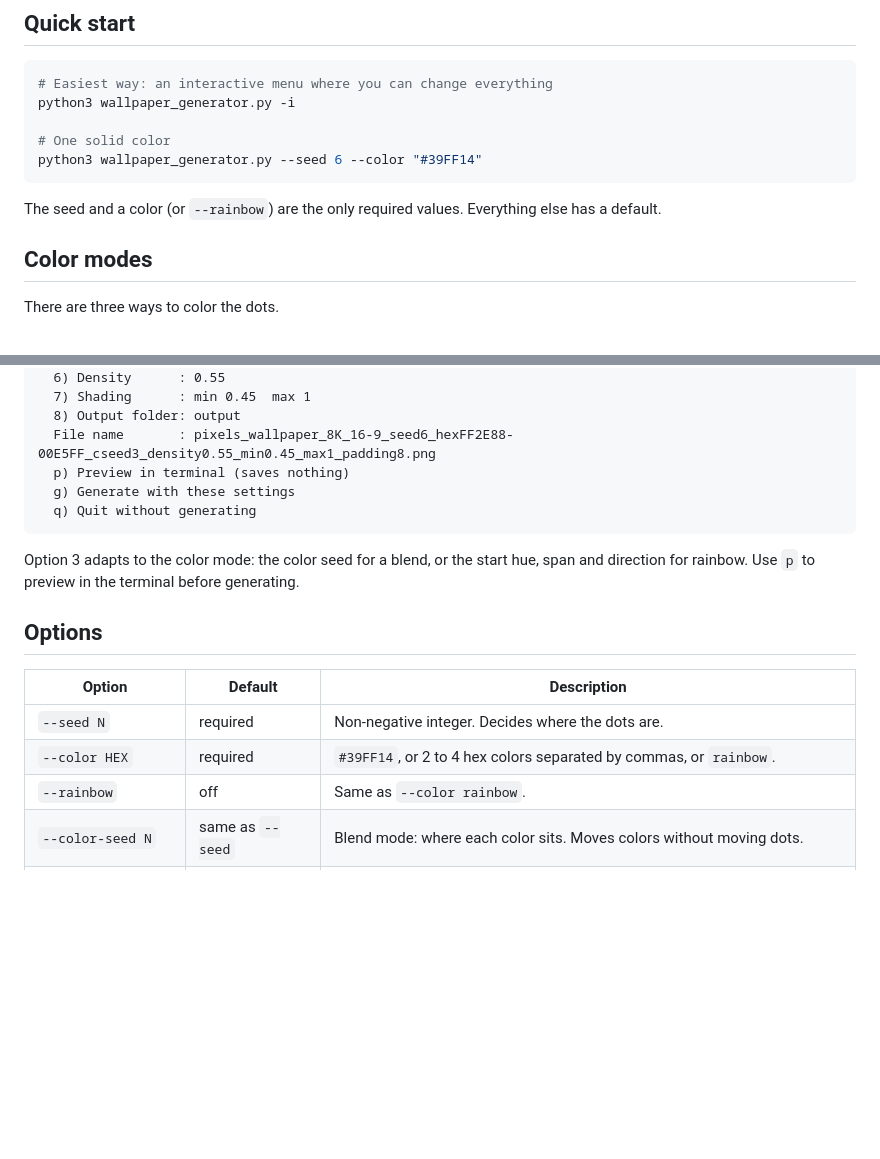
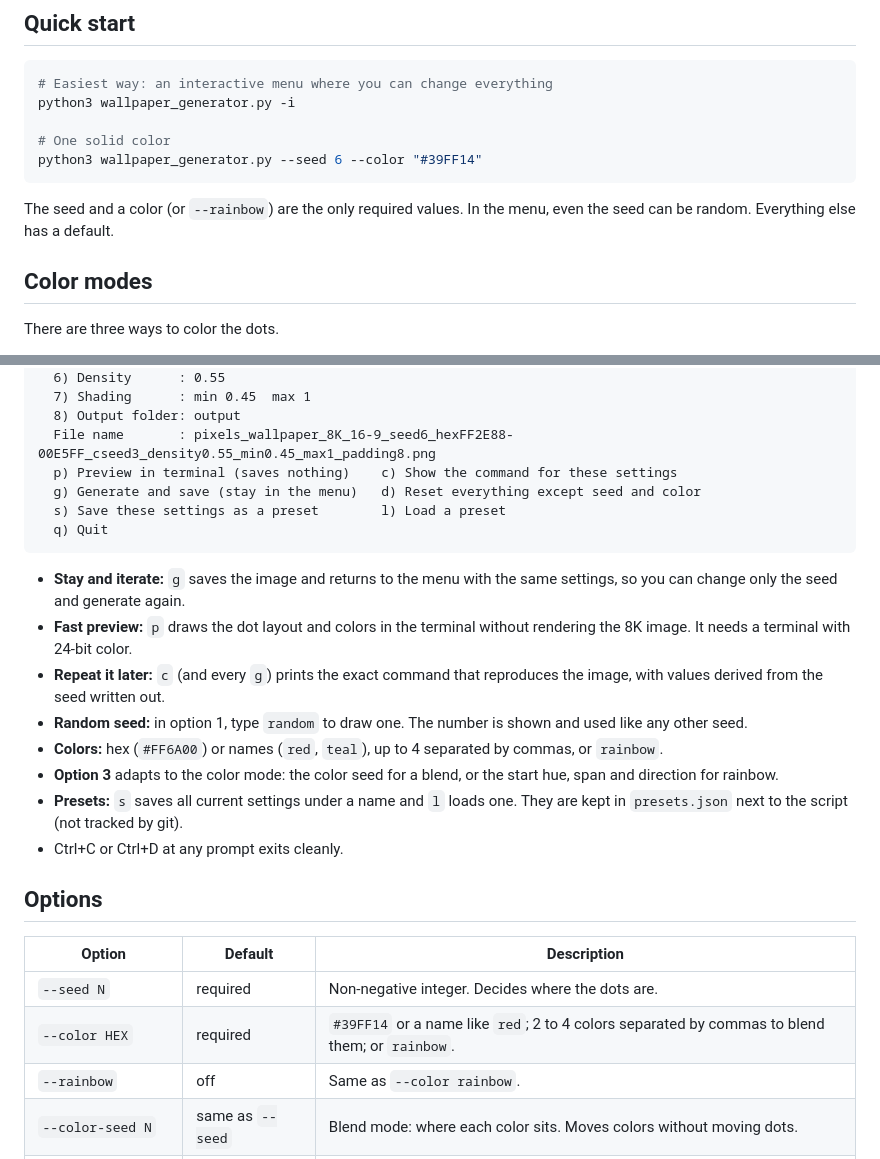
Before and after one commit to RavenEibu/pixels-wallpaper-generator, a Markdown page: README.md, 2 parts joined by grey strips. Rendered like a GitHub page; blank space fills up the shorter version.

````diff
--- a/README.md
+++ b/README.md
@@ -39,7 +48,7 @@ python3 wallpaper_generator.py -i
 python3 wallpaper_generator.py --seed 6 --color "#39FF14"
 ```
 
-The seed and a color (or `--rainbow`) are the only required values. Everything else has a default.
+The seed and a color (or `--rainbow`) are the only required values. In the menu, even the seed can be random. Everything else has a default.
 
 ## Color modes
 
@@ -85,19 +94,27 @@ python3 wallpaper_generator.py --seed 6 --rainbow --hue-start 200 --hue-angle 45
   7) Shading      : min 0.45  max 1
   8) Output folder: output
   File name       : pixels_wallpaper_8K_16-9_seed6_hexFF2E88-00E5FF_cseed3_density0.55_min0.45_max1_padding8.png
-  p) Preview in terminal (saves nothing)
-  g) Generate with these settings
-  q) Quit without generating
+  p) Preview in terminal (saves nothing)    c) Show the command for these settings
+  g) Generate and save (stay in the menu)   d) Reset everything except seed and color
+  s) Save these settings as a preset        l) Load a preset
+  q) Quit
 ```
 
-Option 3 adapts to the color mode: the color seed for a blend, or the start hue, span and direction for rainbow. Use `p` to preview in the terminal before generating.
+- **Stay and iterate:** `g` saves the image and returns to the menu with the same settings, so you can change only the seed and generate again.
+- **Fast preview:** `p` draws the dot layout and colors in the terminal without rendering the 8K image. It needs a terminal with 24-bit color.
+- **Repeat it later:** `c` (and every `g`) prints the exact command that reproduces the image, with values derived from the seed written out.
+- **Random seed:** in option 1, type `random` to draw one. The number is shown and used like any other seed.
+- **Colors:** hex (`#FF6A00`) or names (`red`, `teal`), up to 4 separated by commas, or `rainbow`.
+- **Option 3** adapts to the color mode: the color seed for a blend, or the start hue, span and direction for rainbow.
+- **Presets:** `s` saves all current settings under a name and `l` loads one. They are kept in `presets.json` next to the script (not tracked by git).
+- Ctrl+C or Ctrl+D at any prompt exits cleanly.
 
 ## Options
 
 | Option | Default | Description |
 |---|---|---|
 | `--seed N` | required | Non-negative integer. Decides where the dots are. |
-| `--color HEX` | required | `#39FF14`, or 2 to 4 hex colors separated by commas, or `rainbow`. |
+| `--color HEX` | required | `#39FF14` or a name like `red`; 2 to 4 colors separated by commas to blend them; or `rainbow`. |
 | `--rainbow` | off | Same as `--color rainbow`. |
 | `--color-seed N` | same as `--seed` | Blend mode: where each color sits. Moves colors without moving dots. |
 | `--hue-start DEG` | from seed | Rainbow: starting hue, 0 to 360. |
````
Also changed, not shown: other parts of README.md (+10 -1 lines), docs/previews/demo_seed211_hexB388FF-39FF14-FF6A00-00E5FF_cseed5.png (added), docs/previews/demo_seed6_hexFF2E88-00E5FF-FFD400_cseed3.png (added), docs/previews/demo_seed7_rainbow-start277.3-span0.75-angle40.3.png (added), docs/previews/demo_seed8_rainbow-start60.5-span0.75-angle239.3.png (added), 2 other files.
